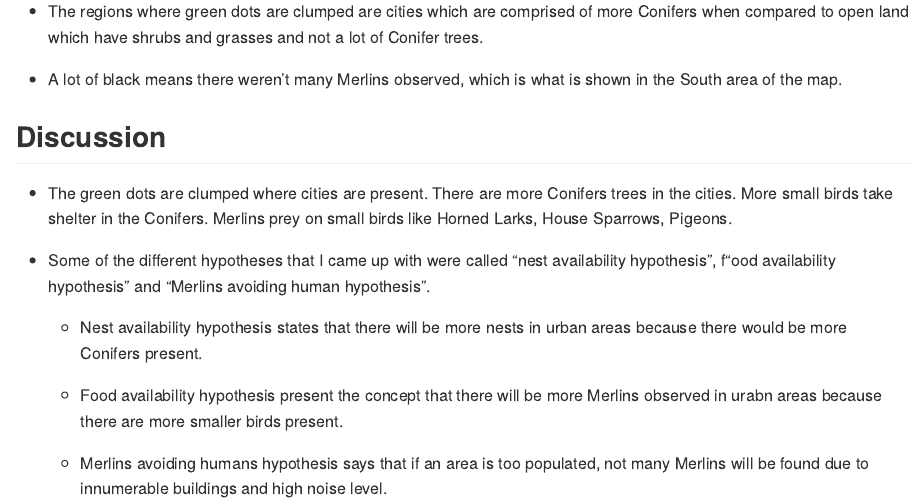
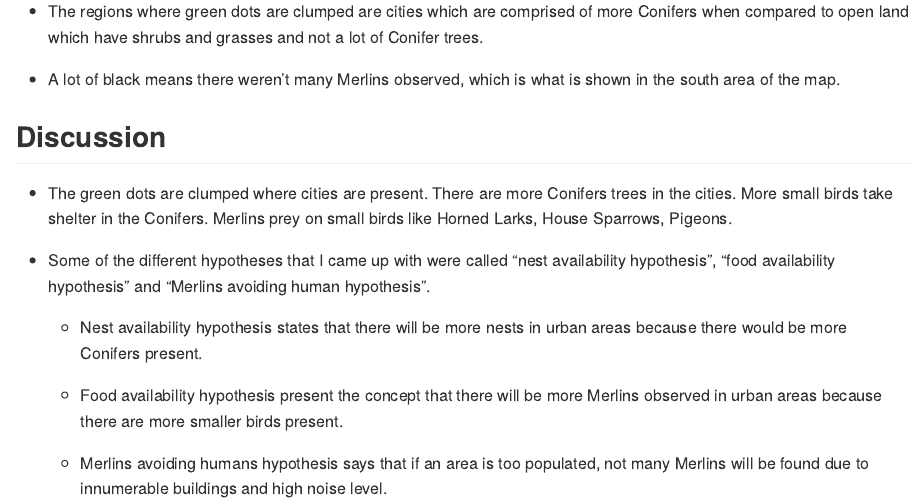
Before and after one commit to BIOL275-MSUM/eda-gt3637ut, an R Markdown document (README.Rmd): the page in a window 1100 px wide, from 2220 px down. The pictures show the output file README.md that the author committed with the source, drawn offline in the style of GitHub.

Commit message:
Corrected some more grammatical errors

```diff
--- a/README.Rmd
+++ b/README.Rmd
@@ -103,17 +103,17 @@ states %>%
 
 -   The regions where green dots are clumped are cities which are comprised of more Conifers when compared to open land which have shrubs and grasses and not a lot of Conifer trees.
 
--   A lot of black means there weren't many Merlins observed, which is what is shown in the South area of the map.
+-   A lot of black means there weren't many Merlins observed, which is what is shown in the south area of the map.
 
 ## Discussion
 
 -   The green dots are clumped where cities are present. There are more Conifers trees in the cities. More small birds take shelter in the Conifers. Merlins prey on small birds like Horned Larks, House Sparrows, Pigeons.
 
--   Some of the different hypotheses that I came up with were called "nest availability hypothesis", f"ood availability hypothesis" and "Merlins avoiding human hypothesis".
+-   Some of the different hypotheses that I came up with were called "nest availability hypothesis", "food availability hypothesis" and "Merlins avoiding human hypothesis".
 
     -   Nest availability hypothesis states that there will be more nests in urban areas because there would be more Conifers present.
 
-    -   Food availability hypothesis present the concept that there will be more Merlins observed in urabn areas because there are more smaller birds present.
+    -   Food availability hypothesis present the concept that there will be more Merlins observed in urban areas because there are more smaller birds present.
 
     -   Merlins avoiding humans hypothesis says that if an area is too populated, not many Merlins will be found due to innumerable buildings and high noise level.
 
```
Also changed, not shown: README.md.
